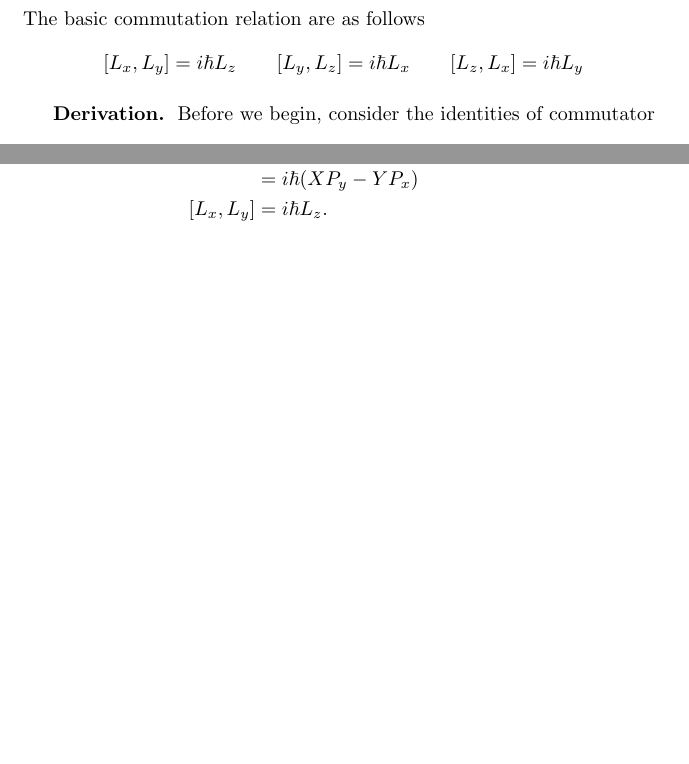
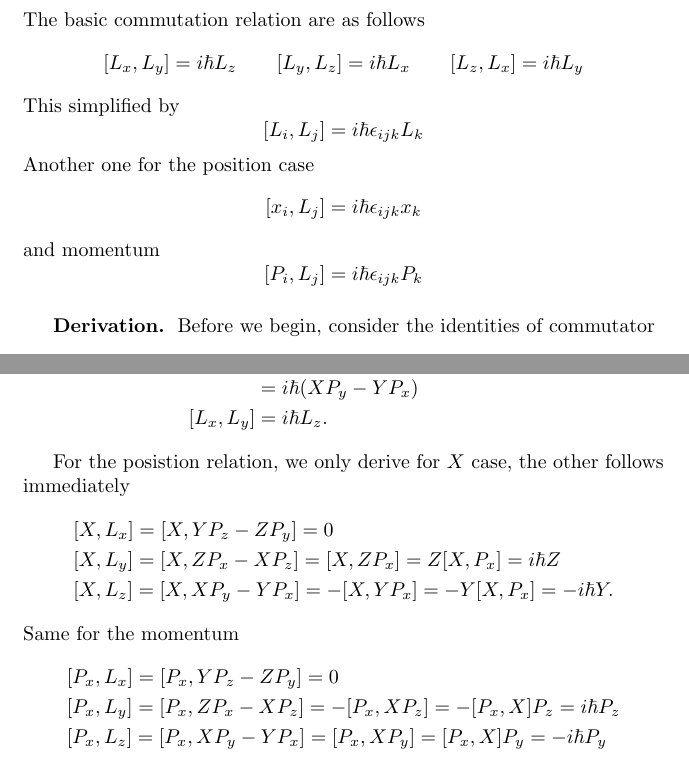
Before and after one commit to JohanesFaustus/QuantumMechanics, a LaTeX thesis (Main.tex, which reads Chapter/QM/Angular/JLS.tex): two parts of pages 117 and 118 of 134, joined at a grey line, cut so that both start at the same text, the shorter picture padded with empty space. Compiled offline with pdfLaTeX.

Commit message:
added another relation for angular momentum

```diff
--- a/Chapter/QM/Angular/JLS.tex
+++ b/Chapter/QM/Angular/JLS.tex
@@ -10,6 +10,18 @@ The basic commutation relation are as follows
     [L_{x}, L_{y}] = i \hbar L_{z}\qquad
     [L_{y}, L_{z}] = i \hbar L_{x}\qquad
     [L_{z}, L_{x}] = i \hbar L_{y}
+\end{equation*}
+This simplified by
+\begin{equation*}
+    [L_{i}, L_{j}] = i \hbar \epsilon_{ijk} L_{k}
+\end{equation*}
+Another one for the position case
+\begin{equation*}
+    [x_{i}, L_{j}] = i \hbar \epsilon_{ijk} x_{k}
+\end{equation*}
+and momentum
+\begin{equation*}
+    [P_{i}, L_{j}] = i \hbar \epsilon_{ijk} P_{k}
 \end{equation*}
 
 \subsubsection*{Derivation.}
@@ -51,4 +63,17 @@ Summing the four results gives
                    & =  i\hbar (XP_{y} - YP_{x})            \\
     [L_{x}, L_{y}] & =  i\hbar L_{z}.
 \end{align*}
+
+For the posistion relation, we only derive for $X$ case, the other follows immediately
+\begin{flalign*}
+     & [X, L_x] = [X, Y P_z - Z P_y] = 0                                      \\
+     & [X, L_y] = [X, Z P_x - X P_z] = [X, Z P_x] = Z[X, P_x] = i \hbar Z     \\
+     & [X, L_z] = [X, X P_y - Y P_x] = -[X, Y P_x] = -Y[X, P_x] = -i \hbar Y.
+\end{flalign*}
+Same for the momentum
+\begin{flalign*}
+     & [P_{x}, L_{x}] = [P_{x}, Y P_{z} - Z P_{y}] = 0                                                    \\
+     & [P_{x}, L_{y}] = [P_{x}, Z P_{x} - X P_{z}] = -[P_{x}, X P_{z}] = -[P_{x}, X]P_{z} = i \hbar P_{z} \\
+     & [P_{x}, L_{z}] = [P_{x}, X P_{y} - Y P_{x}] = [P_{x}, X P_{y}] = [P_{x}, X]P_{y} = -i \hbar P_{y}  \\
+\end{flalign*}
 \end{document}
```
